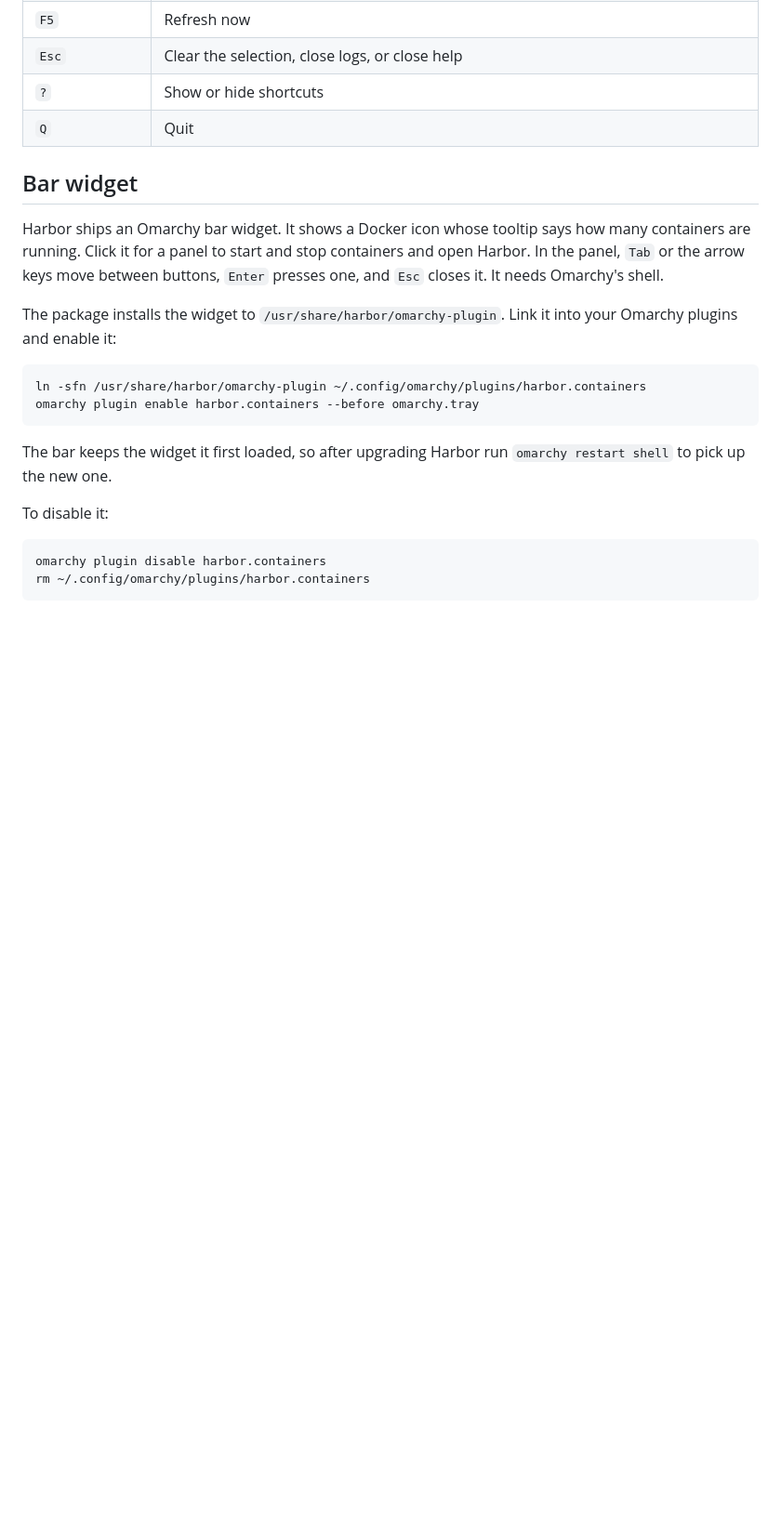
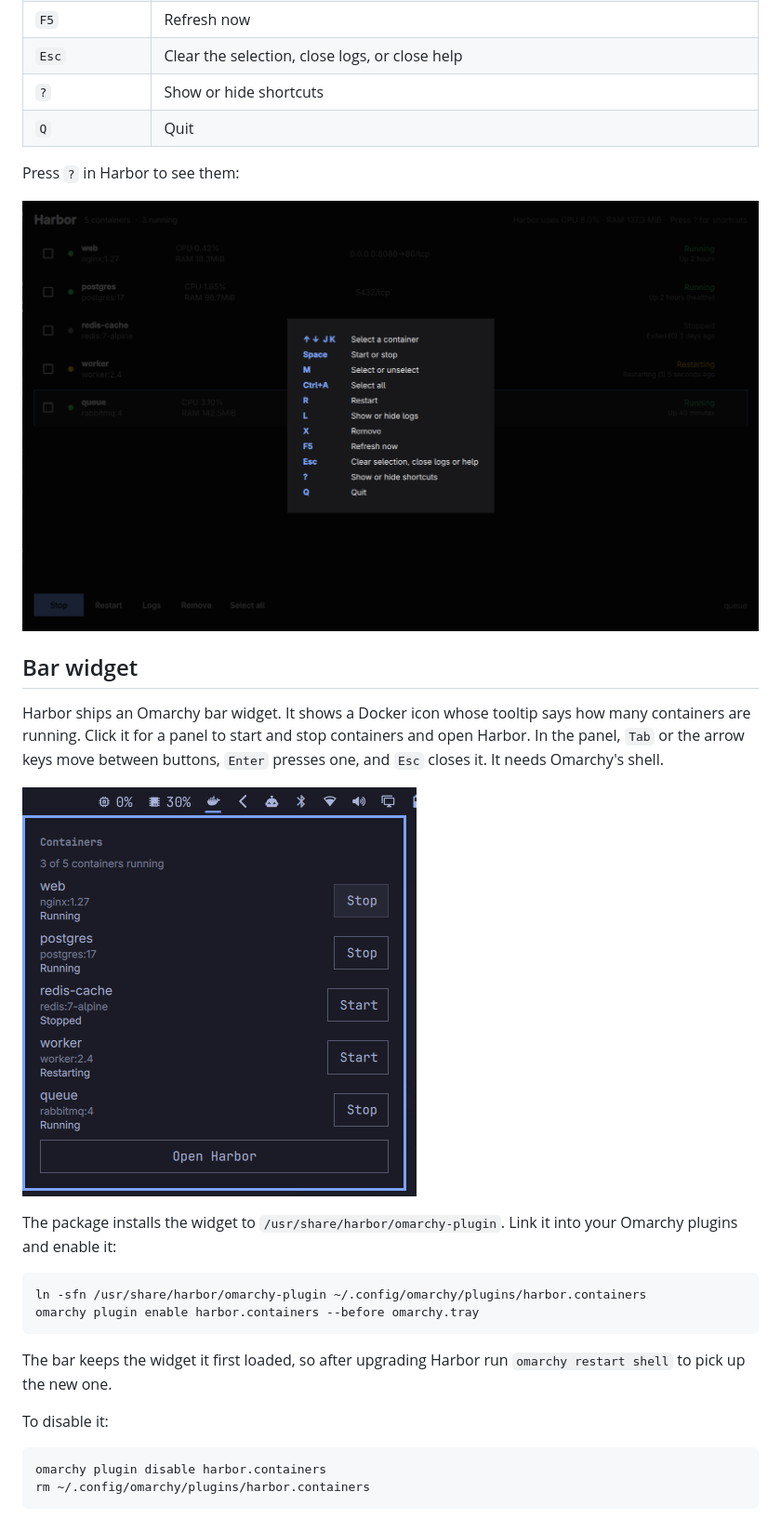
Before and after one commit to abdulkalam1233/harbor, a Markdown page: README.md, the part around one of its changes. Shown at 93% size. Rendered like a GitHub page; pictures changed too: screenshots/shortcuts.png (added), screenshots/widget.png (added); blank space fills up the shorter version.

```diff
--- a/README.md
+++ b/README.md
@@ -41,12 +43,18 @@ Or build and install it from this checkout with `bin/install`.
 | `?` | Show or hide shortcuts |
 | `Q` | Quit |
 
+Press `?` in Harbor to see them:
+
+![The shortcuts overlay](screenshots/shortcuts.png)
+
 ## Bar widget
 
 Harbor ships an Omarchy bar widget. It shows a Docker icon whose tooltip says
 how many containers are running. Click it for a panel to start and stop
 containers and open Harbor. In the panel, `Tab` or the arrow keys move between
 buttons, `Enter` presses one, and `Esc` closes it. It needs Omarchy's shell.
+
+![The bar widget's panel listing five containers with Start and Stop buttons](screenshots/widget.png)
 
 The package installs the widget to `/usr/share/harbor/omarchy-plugin`. Link it
 into your Omarchy plugins and enable it:
```
Also changed, not shown: other parts of README.md (+3 -1 lines), screenshot.png (deleted), screenshots/main.png (added), screenshots/selection.png (added).
